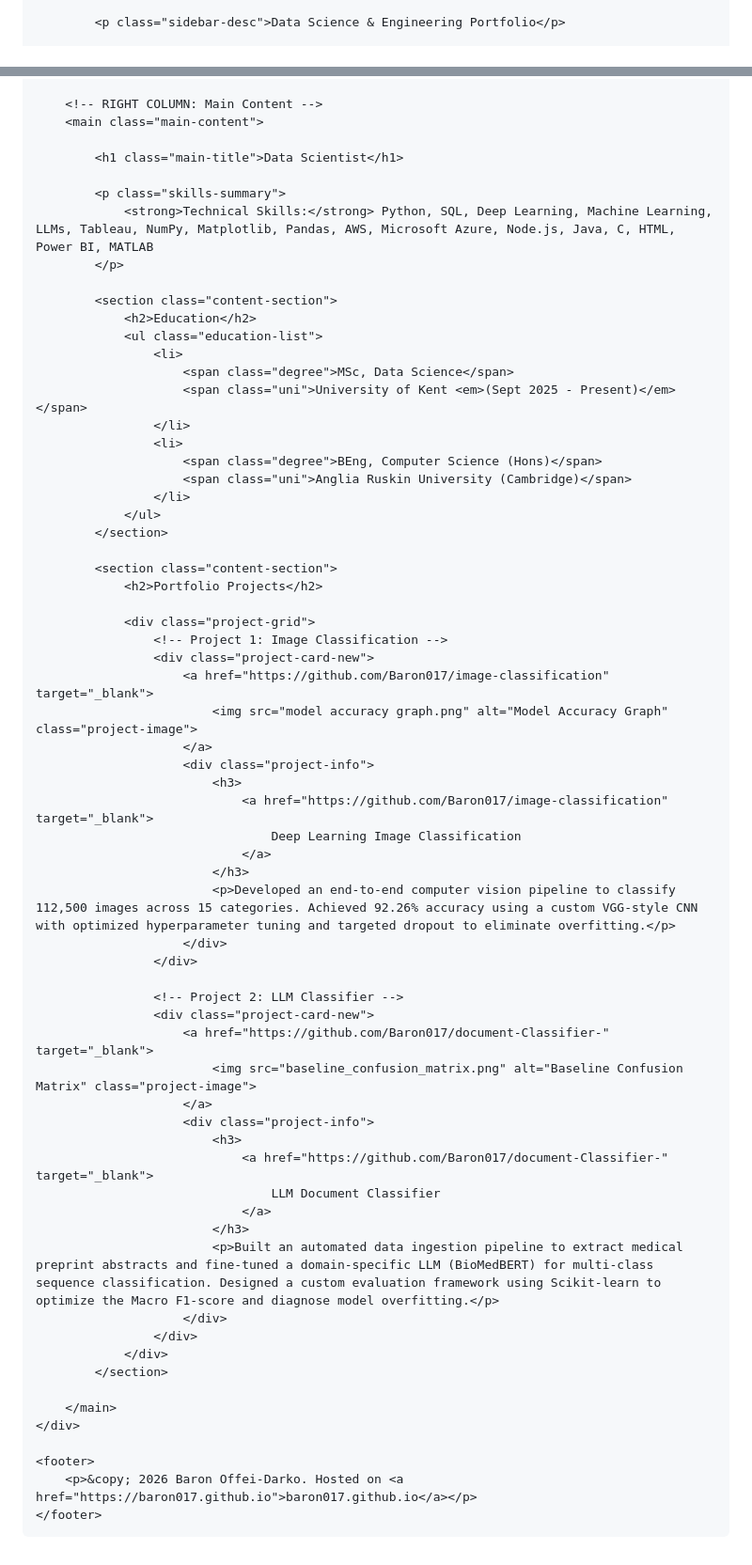
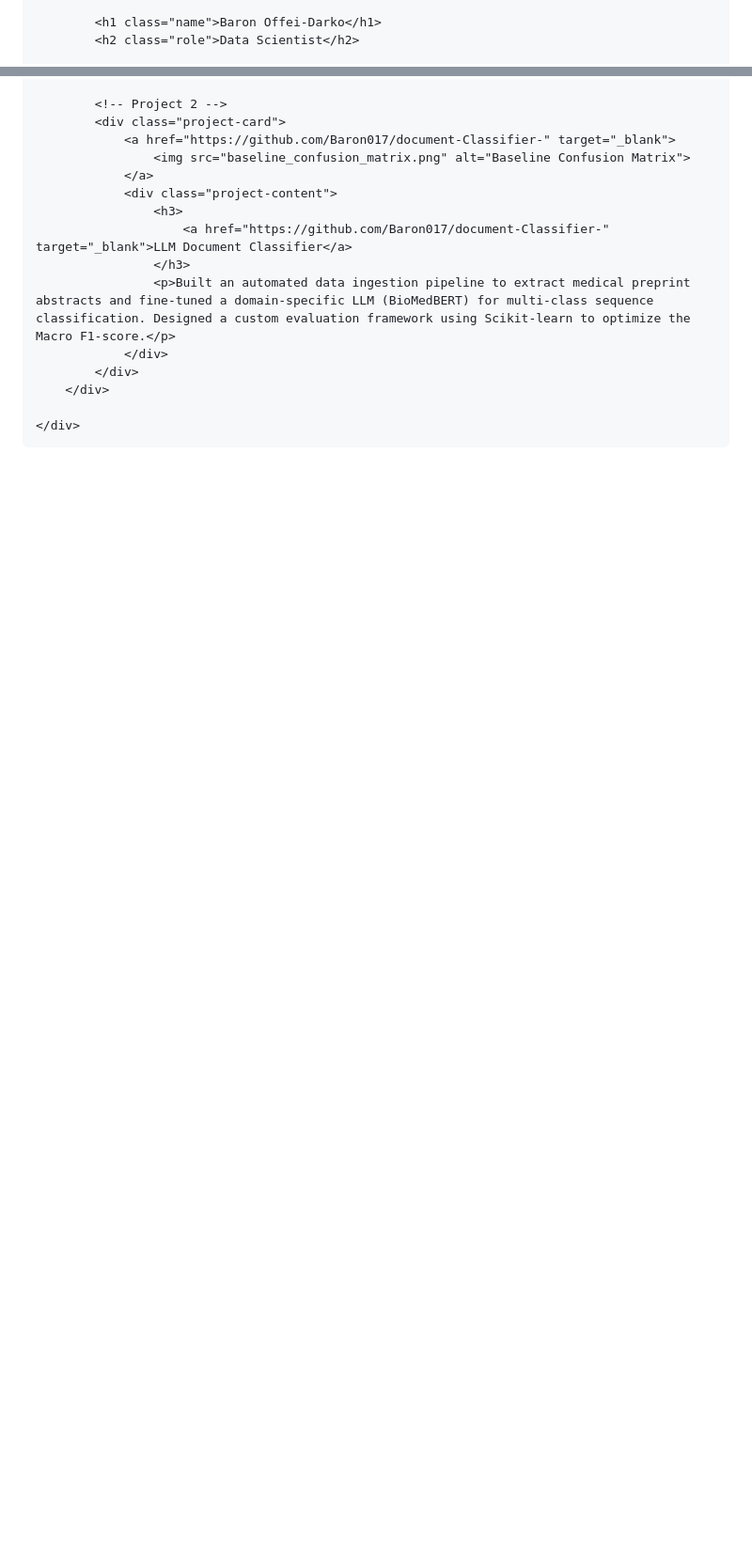
Before and after one commit to Baron017/baron017.github.io, a Markdown page: README.md, 2 parts joined by grey strips. Shown at 94% size. GitHub-like rendering; blank space fills up the shorter version.

Commit message:
Revise README layout and project details
Updated the layout and content of the README to enhance presentation and clarity.

```diff
--- a/README.md
+++ b/README.md
@@ -17,4 +17,5 @@
             <img src="profile.jpg" alt="Baron Offei-Darko" class="profile-pic">
 
-            <p class="sidebar-desc">Data Science & Engineering Portfolio</p>
+            <h1 class="name">Baron Offei-Darko</h1>
+            <h2 class="role">Data Scientist</h2>
 
@@ -35,69 +61,19 @@
 
-        <!-- RIGHT COLUMN: Main Content -->
-        <main class="main-content">
+            <!-- Project 2 -->
+            <div class="project-card">
+                <a href="https://github.com/Baron017/document-Classifier-" target="_blank">
+                    <img src="baseline_confusion_matrix.png" alt="Baseline Confusion Matrix">
+                </a>
+                <div class="project-content">
+                    <h3>
+                        <a href="https://github.com/Baron017/document-Classifier-" target="_blank">LLM Document Classifier</a>
+                    </h3>
+                    <p>Built an automated data ingestion pipeline to extract medical preprint abstracts and fine-tuned a domain-specific LLM (BioMedBERT) for multi-class sequence classification. Designed a custom evaluation framework using Scikit-learn to optimize the Macro F1-score.</p>
+                </div>
+            </div>
+        </div>
 
-            <h1 class="main-title">Data Scientist</h1>
-
-            <p class="skills-summary">
-                <strong>Technical Skills:</strong> Python, SQL, Deep Learning, Machine Learning, LLMs, Tableau, NumPy, Matplotlib, Pandas, AWS, Microsoft Azure, Node.js, Java, C, HTML, Power BI, MATLAB
-            </p>
-
-            <section class="content-section">
-                <h2>Education</h2>
-                <ul class="education-list">
-                    <li>
-                        <span class="degree">MSc, Data Science</span>
-                        <span class="uni">University of Kent <em>(Sept 2025 - Present)</em></span>
-                    </li>
-                    <li>
-                        <span class="degree">BEng, Computer Science (Hons)</span>
-                        <span class="uni">Anglia Ruskin University (Cambridge)</span>
-                    </li>
-                </ul>
-            </section>
-
-            <section class="content-section">
-                <h2>Portfolio Projects</h2>
-
-                <div class="project-grid">
-                    <!-- Project 1: Image Classification -->
-                    <div class="project-card-new">
-                        <a href="https://github.com/Baron017/image-classification" target="_blank">
-                            <img src="model accuracy graph.png" alt="Model Accuracy Graph" class="project-image">
-                        </a>
-                        <div class="project-info">
-                            <h3>
-                                <a href="https://github.com/Baron017/image-classification" target="_blank">
-                                    Deep Learning Image Classification
-                                </a>
-                            </h3>
-                            <p>Developed an end-to-end computer vision pipeline to classify 112,500 images across 15 categories. Achieved 92.26% accuracy using a custom VGG-style CNN with optimized hyperparameter tuning and targeted dropout to eliminate overfitting.</p>
-                        </div>
-                    </div>
-
-                    <!-- Project 2: LLM Classifier -->
-                    <div class="project-card-new">
-                        <a href="https://github.com/Baron017/document-Classifier-" target="_blank">
-                            <img src="baseline_confusion_matrix.png" alt="Baseline Confusion Matrix" class="project-image">
-                        </a>
-                        <div class="project-info">
-                            <h3>
-                                <a href="https://github.com/Baron017/document-Classifier-" target="_blank">
-                                    LLM Document Classifier
-                                </a>
-                            </h3>
-                            <p>Built an automated data ingestion pipeline to extract medical preprint abstracts and fine-tuned a domain-specific LLM (BioMedBERT) for multi-class sequence classification. Designed a custom evaluation framework using Scikit-learn to optimize the Macro F1-score and diagnose model overfitting.</p>
-                        </div>
-                    </div>
-                </div>
-            </section>
-
-        </main>
     </div>
-
-    <footer>
-        <p>&copy; 2026 Baron Offei-Darko. Hosted on <a href="https://baron017.github.io">baron017.github.io</a></p>
-    </footer>
 
 </body>
 </html>
```
Also changed, not shown: other parts of README.md (+35 -10 lines).
